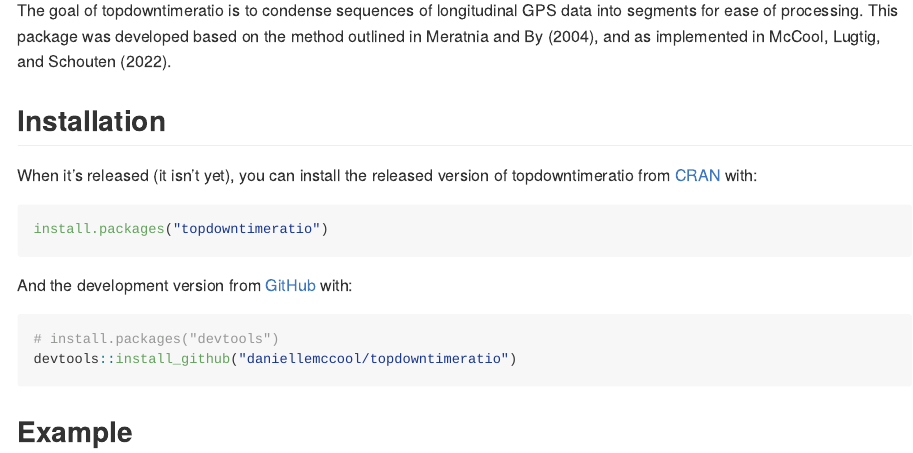
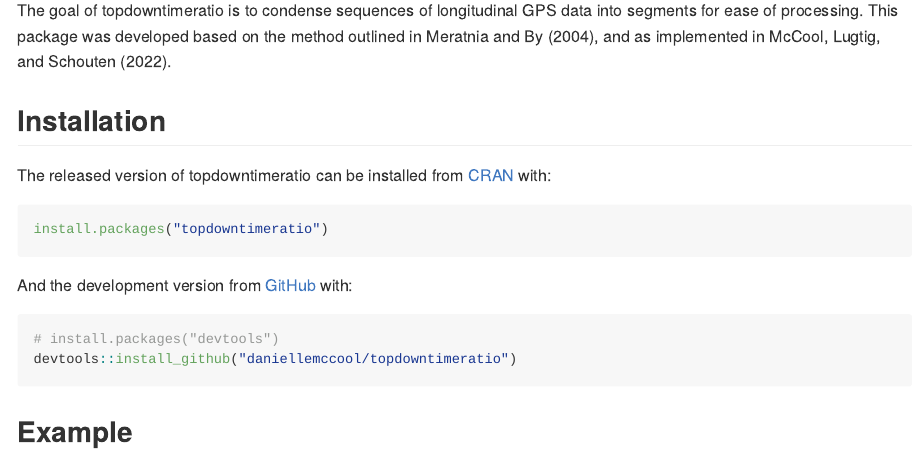
Before and after one commit to daniellemccool/TopDownTimeRatio, an R Markdown document (README.Rmd): the page in a window 1100 px wide, from 110 px down. The pictures show the output file README.md that the author committed with the source, drawn offline in the style of GitHub.

Commit message:
Changed readme to reflect being on CRAN, fixed typo

````diff
--- a/README.Rmd
+++ b/README.Rmd
@@ -24,7 +24,7 @@ The goal of topdowntimeratio is to condense sequences of longitudinal GPS data i
 
 ## Installation
 
-When it's released (it isn't yet), you can install the released version of topdowntimeratio from [CRAN](https://CRAN.R-project.org) with:
+The released version of topdowntimeratio can be installed from [CRAN](https://CRAN.R-project.org) with:
 
 ``` r
 install.packages("topdowntimeratio")
````
Also changed, not shown: README.md, 1 other file.
